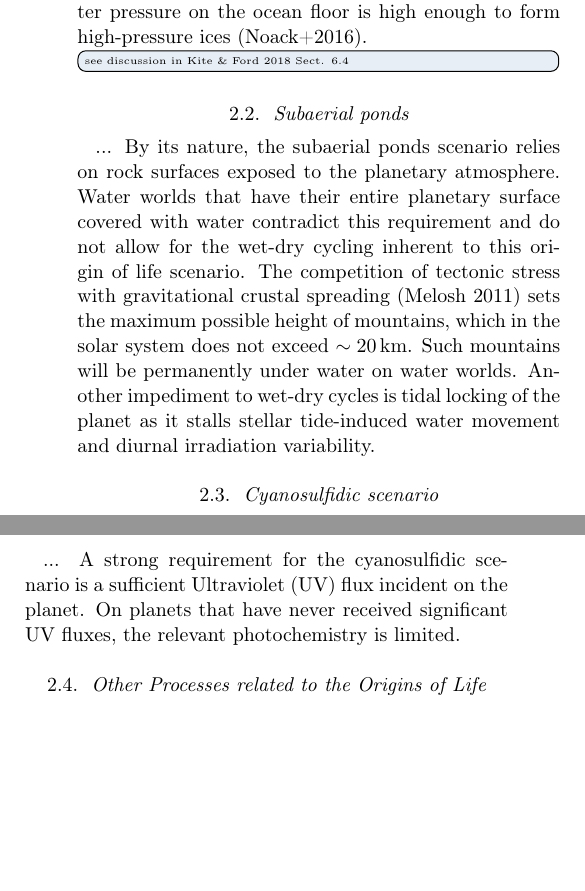
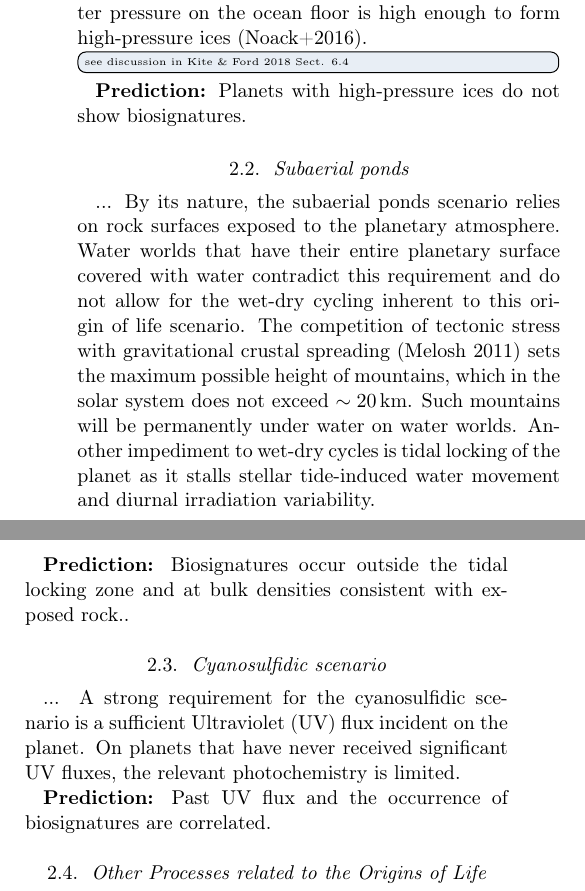
Before and after one commit to matiscke/originsoflife, a LaTeX paper (src/tex/ms.tex): two parts of the columns of page 1 of 3, joined at a grey line, cut so that both start at the same text, the shorter picture padded with empty space. Compiled offline with pdfLaTeX; a LaTeX package or settings file that is missing is left out.

Commit message:
explicitly mention predictions

```diff
--- a/src/tex/ms.tex
+++ b/src/tex/ms.tex
@@ -33,6 +33,9 @@ The hydrothermal vents scenario requires a direct contact of an ocean and the pl
 This requirement is not met on an ocean world with large amounts of water, where the water pressure on the ocean floor is high enough to form high-pressure ices (Noack+2016).
 \todo[inline]{see discussion in Kite \& Ford 2018 Sect. 6.4}
 
+\textbf{Prediction:} Planets with high-pressure ices do not show biosignatures.
+
+
 \subsection{Subaerial ponds}
 ...
 By its nature, the subaerial ponds scenario relies on rock surfaces exposed to the planetary atmosphere.
@@ -41,10 +44,15 @@ The competition of tectonic stress with gravitational crustal spreading (Melosh
 Such mountains will be permanently under water on water worlds.
 Another impediment to wet-dry cycles is tidal locking of the planet as it stalls stellar tide-induced water movement and diurnal irradiation variability.
 
+\textbf{Prediction:} Biosignatures occur outside the tidal locking zone and at bulk densities consistent with exposed rock..
+
 \subsection{Cyanosulfidic scenario}
 ...
 A strong requirement for the cyanosulfidic scenario is a sufficient Ultraviolet (UV) flux incident on the planet.
 On planets that have never received significant UV fluxes, the relevant photochemistry is limited.
+
+\textbf{Prediction:} Past UV flux and the occurrence of biosignatures are correlated.
+
 
 \subsection{Other Processes related to the Origins of Life}
 \subsubsection{Planetary redox state and evolution}
```
